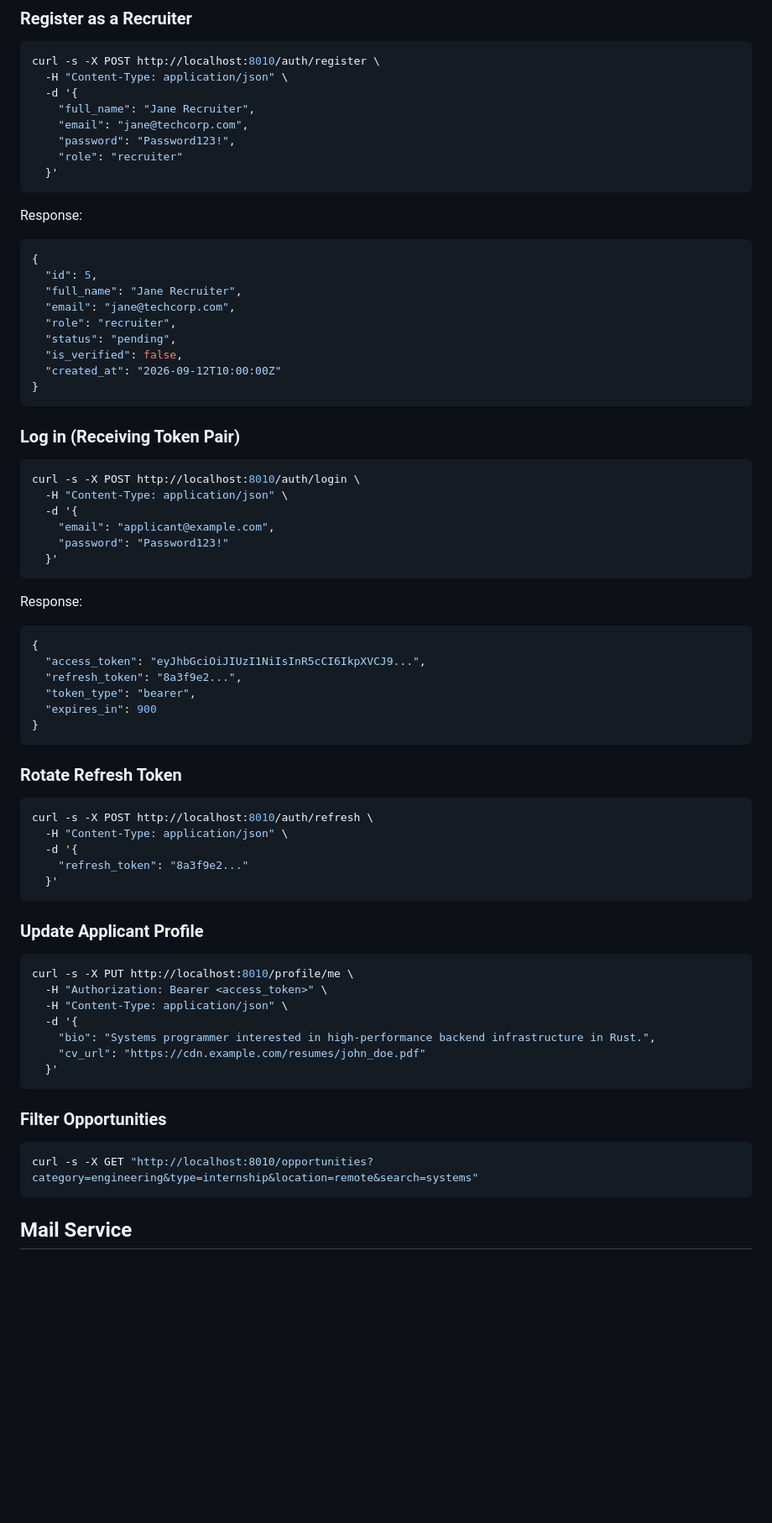
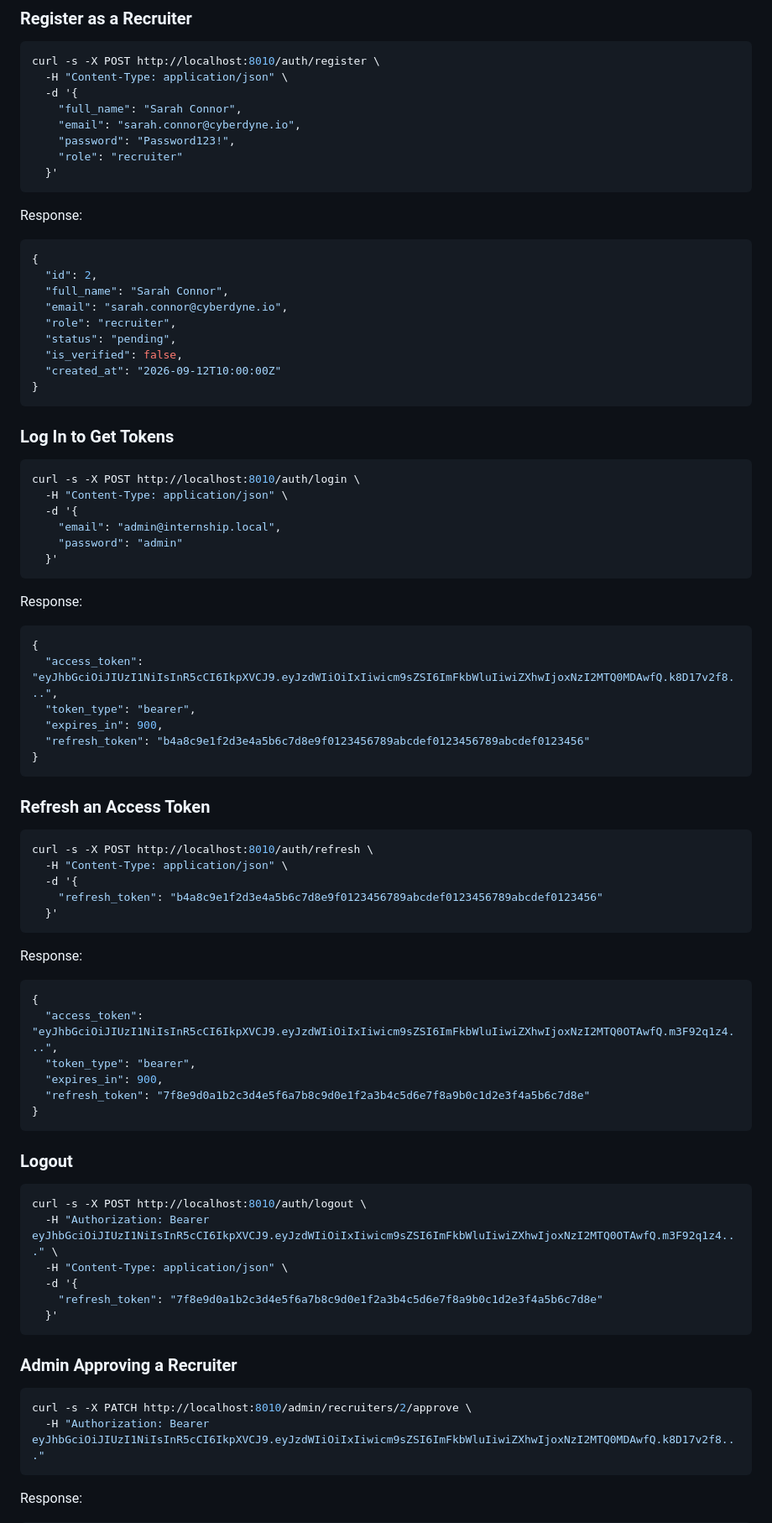
Before and after one commit to Penivera/dual-hq, a Markdown page: README.md, the part around one of its changes. Shown at 84% size. Rendered like a GitHub page; blank space fills up the shorter version.

Commit message:
docs: rewrite README with developer-focused reference and workflow examples

````diff
--- a/README.md
+++ b/README.md
@@ -145,19 +98,20 @@ GraphQL schema and playground are available at `/graphql` and `/playground`.
 curl -s -X POST http://localhost:8010/auth/register \
   -H "Content-Type: application/json" \
   -d '{
-    "full_name": "Jane Recruiter",
-    "email": "jane@techcorp.com",
+    "full_name": "Sarah Connor",
+    "email": "sarah.connor@cyberdyne.io",
     "password": "Password123!",
     "role": "recruiter"
   }'
 ```
 
 Response:
+
 ```json
 {
-  "id": 5,
-  "full_name": "Jane Recruiter",
-  "email": "jane@techcorp.com",
+  "id": 2,
+  "full_name": "Sarah Connor",
+  "email": "sarah.connor@cyberdyne.io",
   "role": "recruiter",
   "status": "pending",
   "is_verified": false,
@@ -165,54 +119,66 @@ Response:
 }
 ```
 
-### Log in (Receiving Token Pair)
+### Log In to Get Tokens
 
 ```bash
 curl -s -X POST http://localhost:8010/auth/login \
   -H "Content-Type: application/json" \
   -d '{
-    "email": "applicant@example.com",
-    "password": "Password123!"
+    "email": "admin@internship.local",
+    "password": "admin"
   }'
 ```
 
 Response:
+
 ```json
 {
-  "access_token": "eyJhbGciOiJIUzI1NiIsInR5cCI6IkpXVCJ9...",
-  "refresh_token": "8a3f9e2...",
+  "access_token": "eyJhbGciOiJIUzI1NiIsInR5cCI6IkpXVCJ9.eyJzdWIiOiIxIiwicm9sZSI6ImFkbWluIiwiZXhwIjoxNzI2MTQ0MDAwfQ.k8D17v2f8...",
   "token_type": "bearer",
-  "expires_in": 900
+  "expires_in": 900,
+  "refresh_token": "b4a8c9e1f2d3e4a5b6c7d8e9f0123456789abcdef0123456789abcdef0123456"
 }
 ```
 
-### Rotate Refresh Token
+### Refresh an Access Token
 
 ```bash
 curl -s -X POST http://localhost:8010/auth/refresh \
   -H "Content-Type: application/json" \
   -d '{
-    "refresh_token": "8a3f9e2..."
+    "refresh_token": "b4a8c9e1f2d3e4a5b6c7d8e9f0123456789abcdef0123456789abcdef0123456"
   }'
 ```
 
-### Update Applicant Profile
+Response:
+
+```json
+{
+  "access_token": "eyJhbGciOiJIUzI1NiIsInR5cCI6IkpXVCJ9.eyJzdWIiOiIxIiwicm9sZSI6ImFkbWluIiwiZXhwIjoxNzI2MTQ0OTAwfQ.m3F92q1z4...",
+  "token_type": "bearer",
+  "expires_in": 900,
+  "refresh_token": "7f8e9d0a1b2c3d4e5f6a7b8c9d0e1f2a3b4c5d6e7f8a9b0c1d2e3f4a5b6c7d8e"
+}
+```
+
+### Logout
 
 ```bash
-curl -s -X PUT http://localhost:8010/profile/me \
-  -H "Authorization: Bearer <access_token>" \
+curl -s -X POST http://localhost:8010/auth/logout \
+  -H "Authorization: Bearer eyJhbGciOiJIUzI1NiIsInR5cCI6IkpXVCJ9.eyJzdWIiOiIxIiwicm9sZSI6ImFkbWluIiwiZXhwIjoxNzI2MTQ0OTAwfQ.m3F92q1z4..." \
   -H "Content-Type: application/json" \
   -d '{
-    "bio": "Systems programmer interested in high-performance backend infrastructure in Rust.",
-    "cv_url": "https://cdn.example.com/resumes/john_doe.pdf"
+    "refresh_token": "7f8e9d0a1b2c3d4e5f6a7b8c9d0e1f2a3b4c5d6e7f8a9b0c1d2e3f4a5b6c7d8e"
   }'
 ```
 
-### Filter Opportunities
+### Admin Approving a Recruiter
 
 ```bash
-curl -s -X GET "http://localhost:8010/opportunities?category=engineering&type=internship&location=remote&search=systems"
+curl -s -X PATCH http://localhost:8010/admin/recruiters/2/approve \
+  -H "Authorization: Bearer eyJhbGciOiJIUzI1NiIsInR5cCI6IkpXVCJ9.eyJzdWIiOiIxIiwicm9sZSI6ImFkbWluIiwiZXhwIjoxNzI2MTQ0MDAwfQ.k8D17v2f8..."
 ```
 
-## Mail Service
+Response:
 
````
Also changed, not shown: other parts of README.md (+100 -112 lines).
